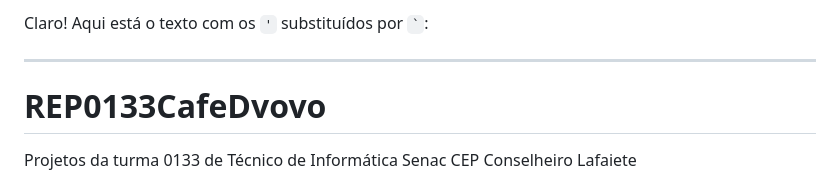
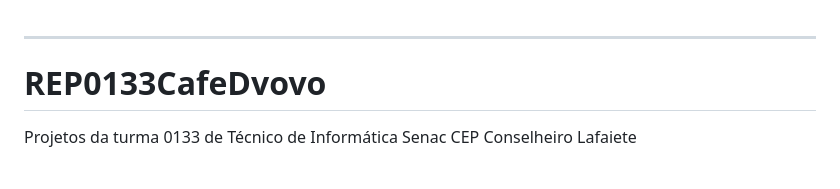
Before and after one commit to watdell/REP0133CafeDvovo, a Markdown page: README.md, the part around the change. Drawn GitHub-style.

Commit message:
Update README.md
de novo, finge que nunca existiu aquela linha, (escrevi o .md errado e tive uma ajudinha)

```diff
--- a/README.md
+++ b/README.md
@@ -1,7 +1,4 @@
-Claro! Aqui está o texto com os `'` substituídos por `` ` ``:
-
 ---
-
 # REP0133CafeDvovo
 Projetos da turma 0133 de Técnico de Informática Senac CEP Conselheiro Lafaiete
 
```
